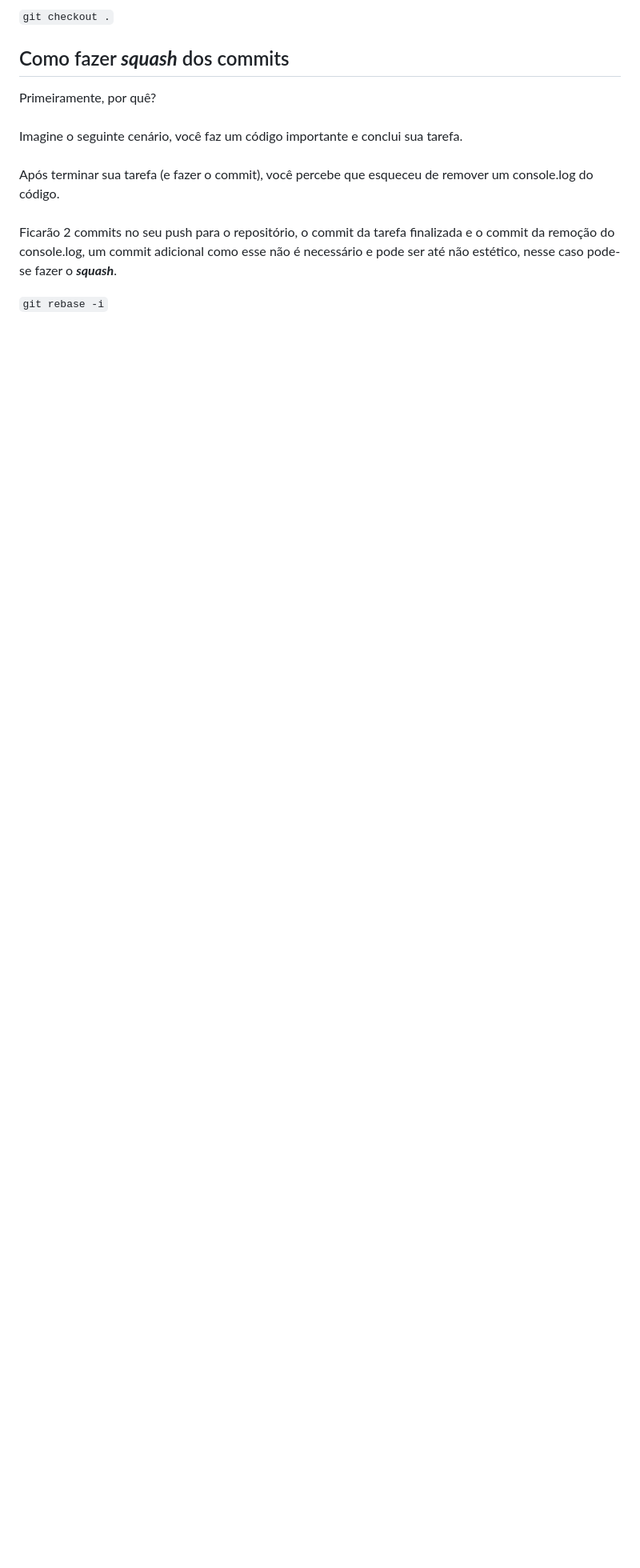
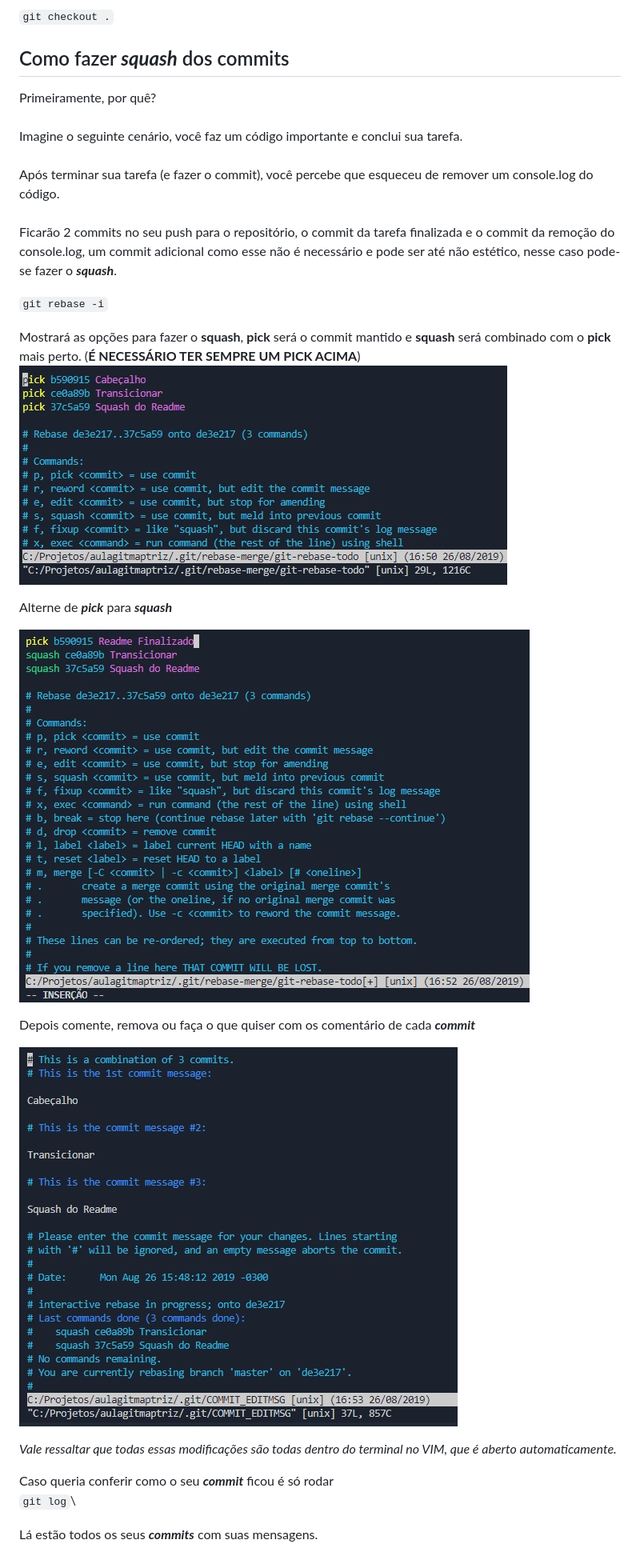
Before and after one commit to igorpwnd/aulagitmaptriz, a Markdown page: readme.md, the part around the change printed below. Shown: that part at 80% size. GitHub-like rendering; pictures changed too: images/squash_1.jpg (added), images/squash_2.jpg (added), images/squash_3.jpg (added); blank space fills up the shorter version.

Commit message:
Squash e Fim

````diff
--- a/readme.md
+++ b/readme.md
@@ -127,3 +127,21 @@ Após terminar sua tarefa (e fazer o commit), você percebe que esqueceu de remo
 Ficarão 2 commits no seu push para o repositório, o commit da tarefa finalizada e o commit da remoção do console.log, um commit adicional como esse não é necessário e pode ser até não estético, nesse caso pode-se fazer o ***squash***.
 
 ```git rebase -i```
+
+Mostrará as opções para fazer o **squash**, **pick** será o commit mantido e **squash** será combinado com o **pick** mais perto. (**É NECESSÁRIO TER SEMPRE UM PICK ACIMA**)
+![](images/squash_1.jpg "Log de históricos")
+
+Alterne de ***pick*** para ***squash***
+
+![](images/squash_2.jpg "Log de históricos")
+
+Depois comente, remova ou faça o que quiser com os comentário de cada ***commit***
+
+![](images/squash_3.jpg "Log de históricos")
+
+*Vale ressaltar que todas essas modificações são todas dentro do terminal no VIM, que é aberto automaticamente.*
+
+Caso queria conferir como o seu ***commit*** ficou é só rodar \
+```git log```\
+
+Lá estão todos os seus ***commits*** com suas mensagens.
````
Also changed, not shown: other parts of readme.md (+2 -2 lines).
